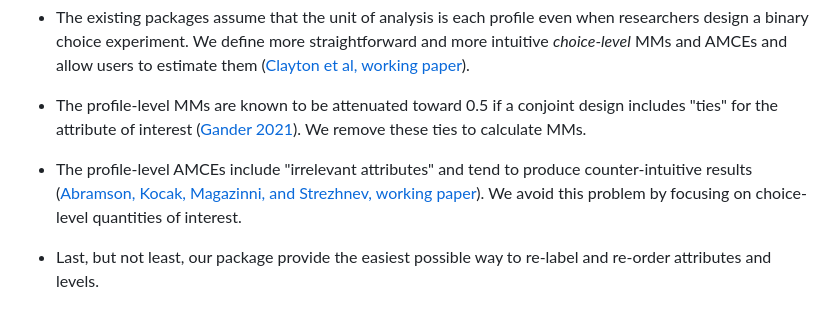
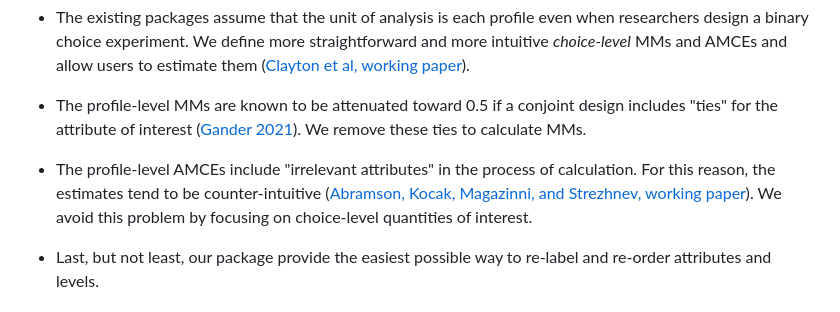
Before and after one commit to yhoriuchi/projoint, a Markdown page: README.md, the part around the change. Rendered like a GitHub page.

```diff
--- a/README.md
+++ b/README.md
@@ -37,7 +37,7 @@ There are some excellent R packages for conjoint analysis, including [cjoint](ht
 
 * The profile-level MMs are known to be attenuated toward 0.5 if a conjoint design includes "ties" for the attribute of interest ([Gander 2021](https://doi.org/10.1017/pan.2021.41)). We remove these ties to calculate MMs.
 
-* The profile-level AMCEs include "irrelevant attributes" and tend to produce counter-intuitive results ([Abramson, Kocak, Magazinni, and Strezhnev, working paper](https://osf.io/preprints/socarxiv/xjre9/)). We avoid this problem by focusing on choice-level quantities of interest.
+* The profile-level AMCEs include "irrelevant attributes" in the process of calculation. For this reason, the estimates tend to be counter-intuitive ([Abramson, Kocak, Magazinni, and Strezhnev, working paper](https://osf.io/preprints/socarxiv/xjre9/)). We avoid this problem by focusing on choice-level quantities of interest.
 
 * Last, but not least, our package provide the easiest possible way to re-label and re-order attributes and levels.
 
```
